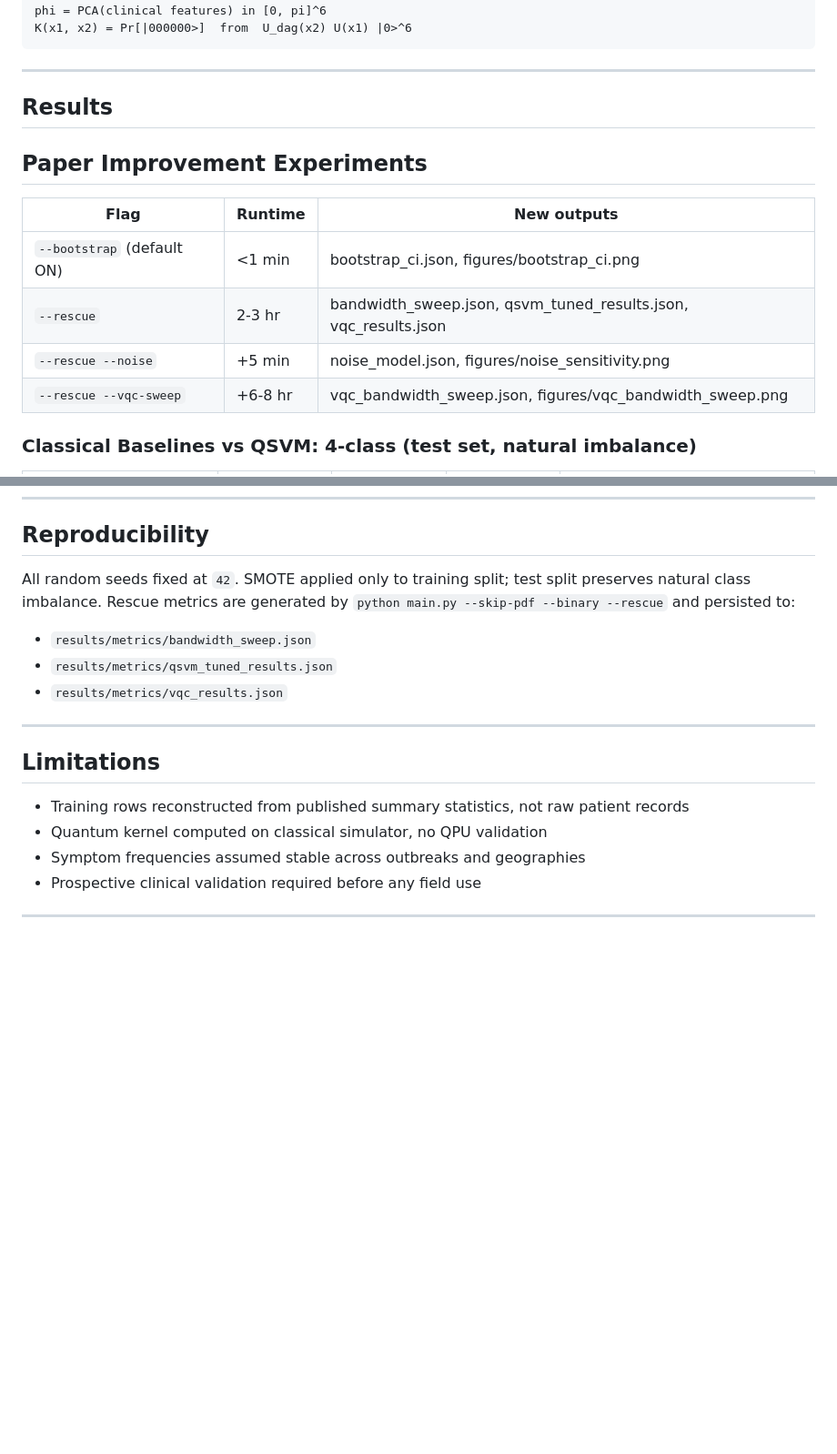
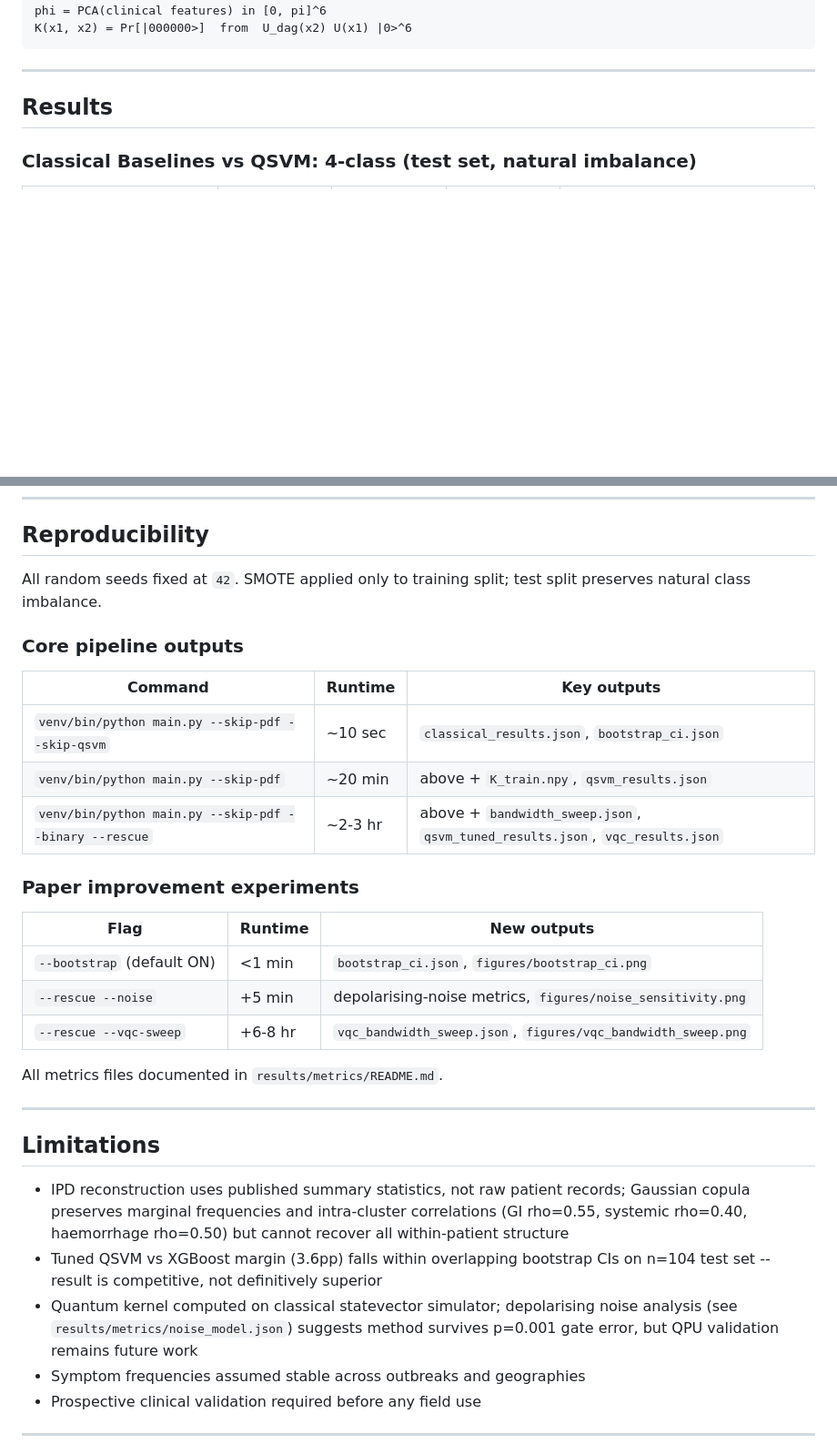
Before and after one commit to Vishnu2707/qsvm-ebola-classifier, a Markdown page: README.md, 2 parts joined by grey strips. Shown at 91% size. Drawn GitHub-style; blank space fills up the shorter version.

Commit message:
docs(readme): Update Reproducibility and Limitations sections
Reproducibility: add runtime table for all pipeline commands using
venv/bin/python (plain python not available on this machine), and
Paper Improvement Experiments table mapping flags to outputs.
Limitations: replace stale bullet list with accurate post-improvement
text covering copula caveats, CI overlap framing, and noise model
scope. Refs: feat(data) 13dbe6a, feat(eval) eff30b8, feat(noise) 385ed11.

```diff
--- a/README.md
+++ b/README.md
@@ -91,15 +91,6 @@ K(x1, x2) = Pr[|000000>]  from  U_dag(x2) U(x1) |0>^6
 ---
 
 ## Results
-
-## Paper Improvement Experiments
-
-| Flag | Runtime | New outputs |
-|------|---------|-------------|
-| `--bootstrap` (default ON) | <1 min | bootstrap_ci.json, figures/bootstrap_ci.png |
-| `--rescue` | 2-3 hr | bandwidth_sweep.json, qsvm_tuned_results.json, vqc_results.json |
-| `--rescue --noise` | +5 min | noise_model.json, figures/noise_sensitivity.png |
-| `--rescue --vqc-sweep` | +6-8 hr | vqc_bandwidth_sweep.json, figures/vqc_bandwidth_sweep.png |
 
 ### Classical Baselines vs QSVM: 4-class (test set, natural imbalance)
 
@@ -322,18 +313,34 @@ This challenges the geometric difference heuristic (Huang et al. 2021, *Nature C
 
 ## Reproducibility
 
-All random seeds fixed at `42`. SMOTE applied only to training split; test split preserves natural class imbalance. Rescue metrics are generated by `python main.py --skip-pdf --binary --rescue` and persisted to:
+All random seeds fixed at `42`. SMOTE applied only to training split;
+test split preserves natural class imbalance.
 
-- `results/metrics/bandwidth_sweep.json`
-- `results/metrics/qsvm_tuned_results.json`
-- `results/metrics/vqc_results.json`
+### Core pipeline outputs
+
+| Command | Runtime | Key outputs |
+| ------- | ------- | ----------- |
+| `venv/bin/python main.py --skip-pdf --skip-qsvm` | ~10 sec | `classical_results.json`, `bootstrap_ci.json` |
+| `venv/bin/python main.py --skip-pdf` | ~20 min | above + `K_train.npy`, `qsvm_results.json` |
+| `venv/bin/python main.py --skip-pdf --binary --rescue` | ~2-3 hr | above + `bandwidth_sweep.json`, `qsvm_tuned_results.json`, `vqc_results.json` |
+
+### Paper improvement experiments
+
+| Flag | Runtime | New outputs |
+| ---- | ------- | ----------- |
+| `--bootstrap` (default ON) | <1 min | `bootstrap_ci.json`, `figures/bootstrap_ci.png` |
+| `--rescue --noise` | +5 min | depolarising-noise metrics, `figures/noise_sensitivity.png` |
+| `--rescue --vqc-sweep` | +6-8 hr | `vqc_bandwidth_sweep.json`, `figures/vqc_bandwidth_sweep.png` |
+
+All metrics files documented in `results/metrics/README.md`.
 
 ---
 
 ## Limitations
 
-- Training rows reconstructed from published summary statistics, not raw patient records
-- Quantum kernel computed on classical simulator, no QPU validation
+- IPD reconstruction uses published summary statistics, not raw patient records; Gaussian copula preserves marginal frequencies and intra-cluster correlations (GI rho=0.55, systemic rho=0.40, haemorrhage rho=0.50) but cannot recover all within-patient structure
+- Tuned QSVM vs XGBoost margin (3.6pp) falls within overlapping bootstrap CIs on n=104 test set -- result is competitive, not definitively superior
+- Quantum kernel computed on classical statevector simulator; depolarising noise analysis (see `results/metrics/noise_model.json`) suggests method survives p=0.001 gate error, but QPU validation remains future work
 - Symptom frequencies assumed stable across outbreaks and geographies
 - Prospective clinical validation required before any field use
 
```
